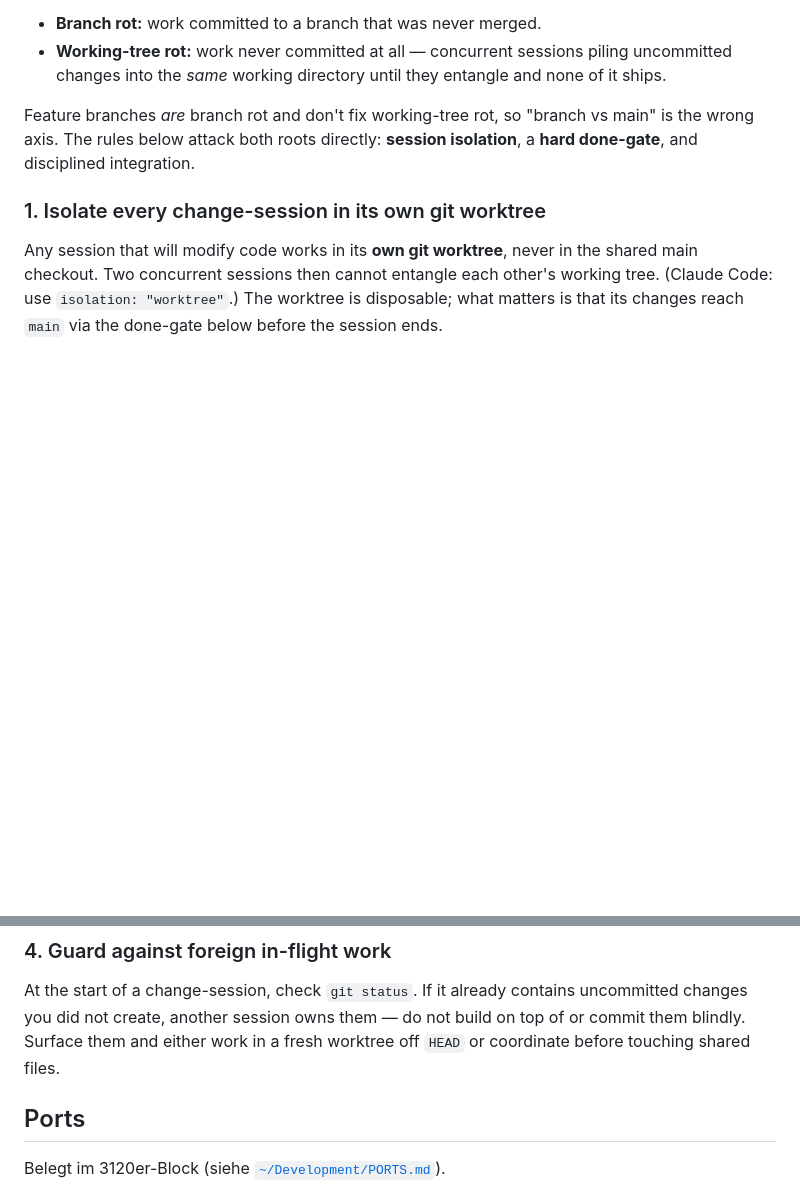
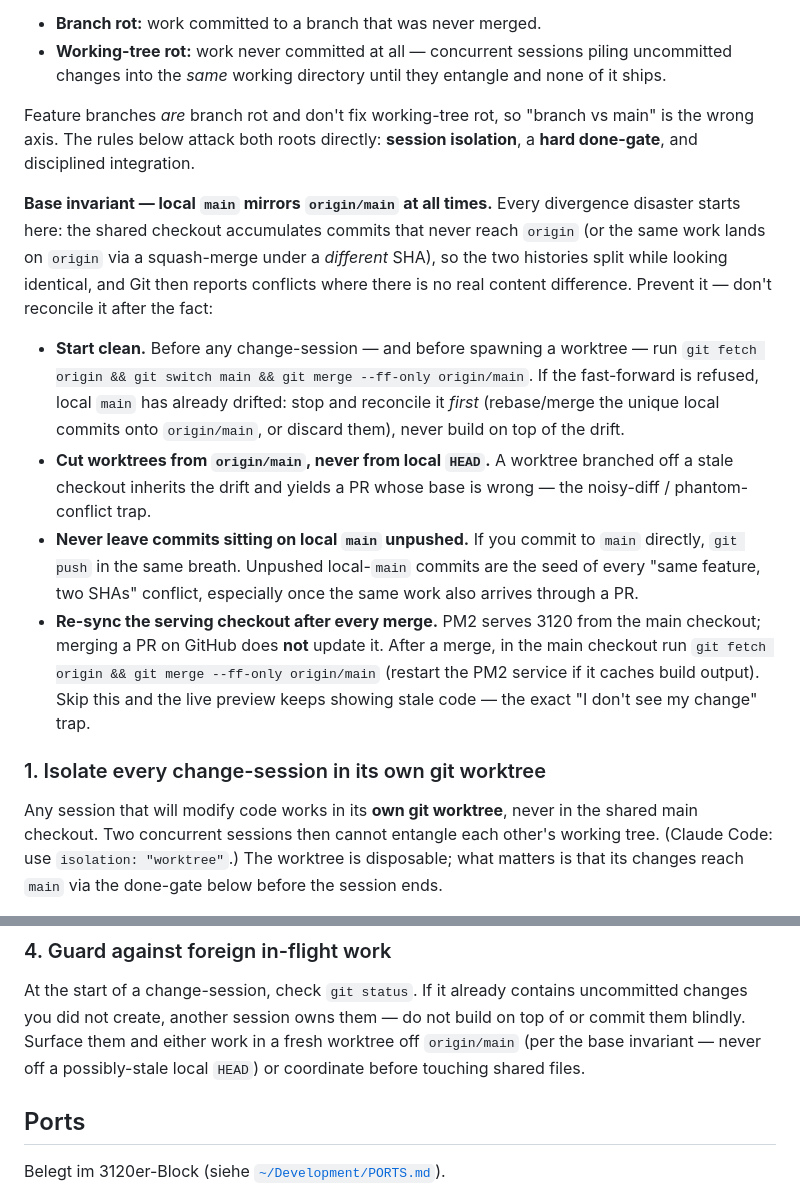
Before and after one commit to dermellor/ganttry, a Markdown page: AGENTS.md, 2 parts joined by grey strips. GitHub-like rendering; blank space fills up the shorter version.

Commit message:
docs(workflow): Grund-Invariante "lokales main == origin/main"
Die drei Regeln, die das Divergenz-Chaos verhindern: vor jeder Session
fetch + ff-only-sync, Worktrees von origin/main (nicht lokalem HEAD)
abzweigen, nie ungepushte Commits auf lokalem main liegen lassen, und
den servierenden Checkout nach jedem Merge resyncen. Regel 4 zeigte
fälschlich auf "off HEAD" → jetzt "off origin/main".

Co-Authored-By: Claude Opus 4.8 <noreply@anthropic.com>

```diff
--- a/AGENTS.md
+++ b/AGENTS.md
@@ -15,6 +15,31 @@ pull in opposite directions — so guarding against only one reintroduces the ot
 Feature branches *are* branch rot and don't fix working-tree rot, so
 "branch vs main" is the wrong axis. The rules below attack both roots directly:
 **session isolation**, a **hard done-gate**, and disciplined integration.
+
+**Base invariant — local `main` mirrors `origin/main` at all times.** Every
+divergence disaster starts here: the shared checkout accumulates commits that
+never reach `origin` (or the same work lands on `origin` via a squash-merge under
+a *different* SHA), so the two histories split while looking identical, and Git
+then reports conflicts where there is no real content difference. Prevent it —
+don't reconcile it after the fact:
+
+- **Start clean.** Before any change-session — and before spawning a worktree —
+  run `git fetch origin && git switch main && git merge --ff-only origin/main`.
+  If the fast-forward is refused, local `main` has already drifted: stop and
+  reconcile it *first* (rebase/merge the unique local commits onto `origin/main`,
+  or discard them), never build on top of the drift.
+- **Cut worktrees from `origin/main`, never from local `HEAD`.** A worktree
+  branched off a stale checkout inherits the drift and yields a PR whose base is
+  wrong — the noisy-diff / phantom-conflict trap.
+- **Never leave commits sitting on local `main` unpushed.** If you commit to
+  `main` directly, `git push` in the same breath. Unpushed local-`main` commits
+  are the seed of every "same feature, two SHAs" conflict, especially once the
+  same work also arrives through a PR.
+- **Re-sync the serving checkout after every merge.** PM2 serves 3120 from the
+  main checkout; merging a PR on GitHub does **not** update it. After a merge, in
+  the main checkout run `git fetch origin && git merge --ff-only origin/main`
+  (restart the PM2 service if it caches build output). Skip this and the live
+  preview keeps showing stale code — the exact "I don't see my change" trap.
 
 ### 1. Isolate every change-session in its own git worktree
 
@@ -60,7 +85,8 @@ the closing commit with `Closes #NN`.
 At the start of a change-session, check `git status`. If it already contains
 uncommitted changes you did not create, another session owns them — do not build on
 top of or commit them blindly. Surface them and either work in a fresh worktree off
-`HEAD` or coordinate before touching shared files.
+`origin/main` (per the base invariant — never off a possibly-stale local `HEAD`)
+or coordinate before touching shared files.
 
 ## Ports
 
```
